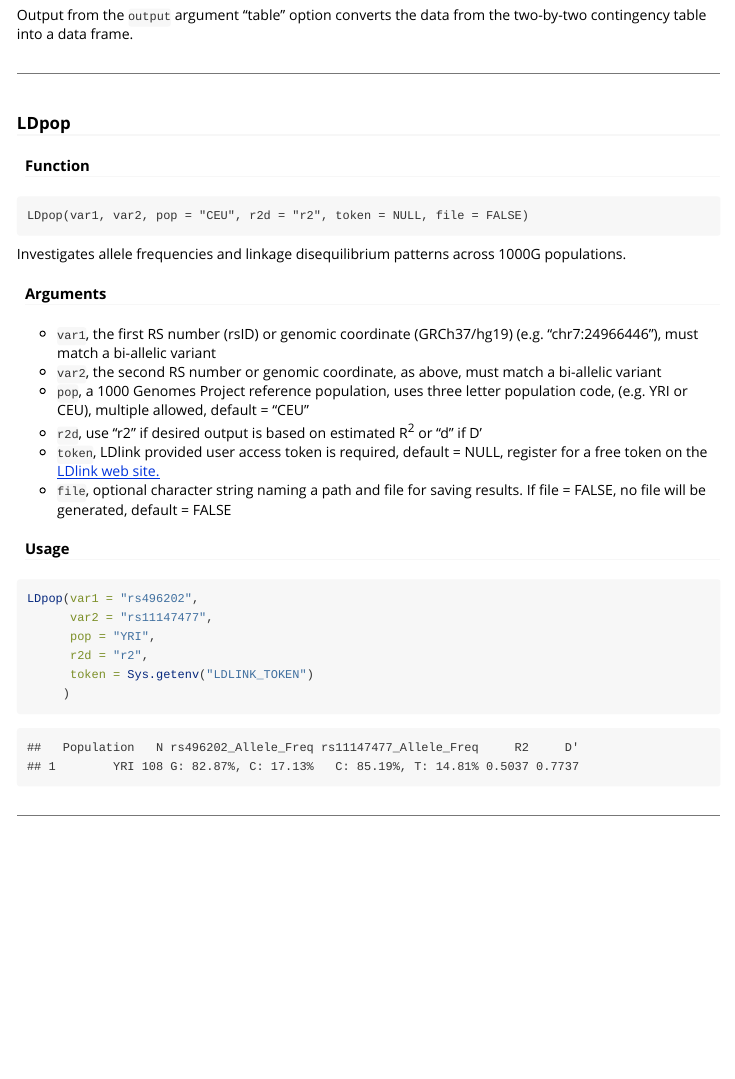
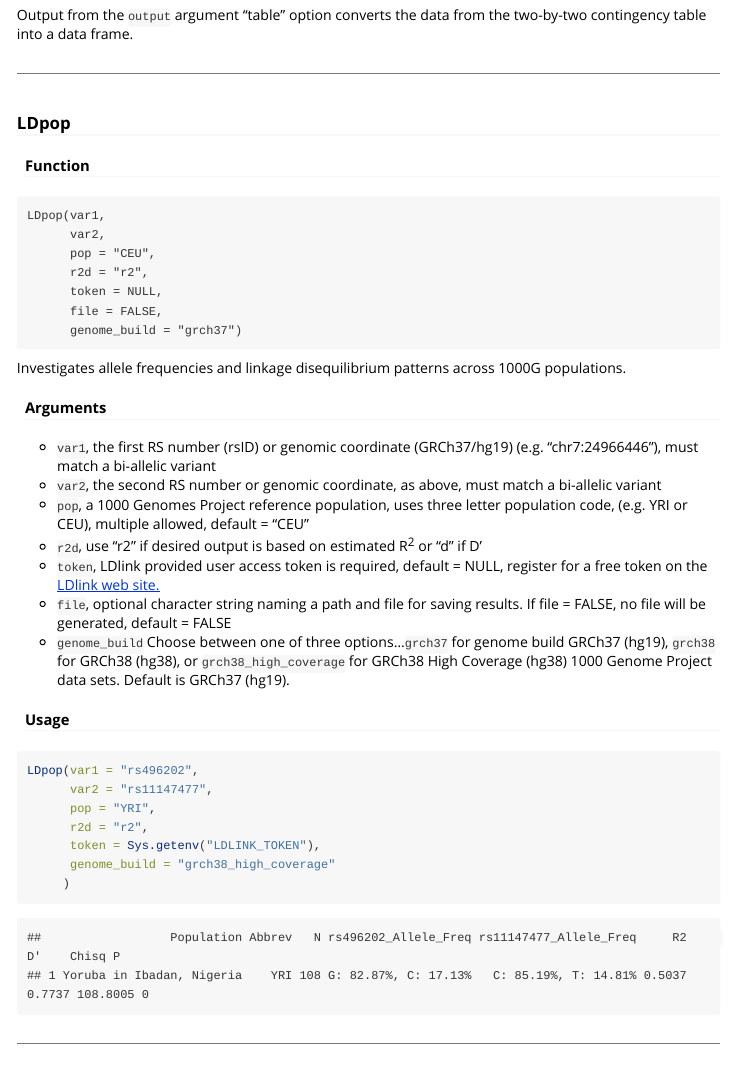
Before and after one commit to CBIIT/LDlinkR, an R Markdown document (vignettes/LDlinkR.Rmd): the page in a window 1100 px wide, from 12100 px down. Rendered offline with R 4.5, knitr and Pandoc, with nearby package versions.

Commit message:
add feature genome_build to ldpop desc

````diff
--- a/vignettes/LDlinkR.Rmd
+++ b/vignettes/LDlinkR.Rmd
@@ -525,7 +525,13 @@ Output from the `output` argument "table" option converts the data from the two-
 
 #### Function
 
-    LDpop(var1, var2, pop = "CEU", r2d = "r2", token = NULL, file = FALSE)
+    LDpop(var1,
+          var2,
+          pop = "CEU",
+          r2d = "r2",
+          token = NULL,
+          file = FALSE,
+          genome_build = "grch37")
 
 Investigates allele frequencies and linkage disequilibrium patterns across 1000G populations.
 
@@ -537,6 +543,7 @@ Investigates allele frequencies and linkage disequilibrium patterns across 1000G
 -   `r2d`, use "r2" if desired output is based on estimated R^2^ or "d" if D'
 -   `token`, LDlink provided user access token is required, default = NULL, register for a free token on the [LDlink web site.](https://ldlink.nci.nih.gov/?tab=apiaccess)
 -   `file`, optional character string naming a path and file for saving results. If file = FALSE, no file will be generated, default = FALSE
+- `genome_build` Choose between one of three options...`grch37` for genome build GRCh37 (hg19), `grch38` for GRCh38 (hg38), or `grch38_high_coverage` for GRCh38 High Coverage (hg38) 1000 Genome Project data sets.  Default is GRCh37 (hg19).
 
 #### Usage
 
@@ -545,12 +552,13 @@ LDpop(var1 = "rs496202",
       var2 = "rs11147477",
       pop = "YRI",
       r2d = "r2",
-      token = Sys.getenv("LDLINK_TOKEN")
+      token = Sys.getenv("LDLINK_TOKEN"),
+      genome_build = "grch38_high_coverage"
      )
 ```
 
-    ##   Population   N rs496202_Allele_Freq rs11147477_Allele_Freq     R2     D'
-    ## 1        YRI 108 G: 82.87%, C: 17.13%   C: 85.19%, T: 14.81% 0.5037 0.7737
+    ##                  Population Abbrev   N rs496202_Allele_Freq rs11147477_Allele_Freq     R2     D'    Chisq P
+    ## 1 Yoruba in Ibadan, Nigeria    YRI 108 G: 82.87%, C: 17.13%   C: 85.19%, T: 14.81% 0.5037 0.7737 108.8005 0
 
 ------------------------------------------------------------------------
 
````
